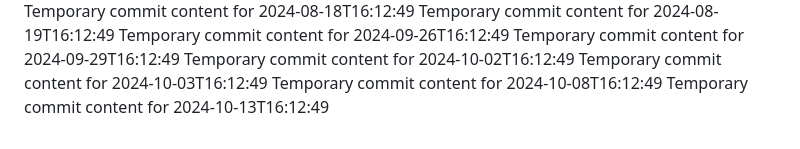
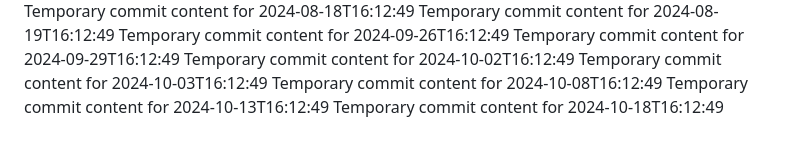
Before and after one commit to rubenv11003/repo-687-y, a Markdown page: report.md, the part around the change. Drawn GitHub-style.

```diff
--- a/report.md
+++ b/report.md
@@ -82,3 +82,4 @@ Temporary commit content for 2024-10-02T16:12:49
 Temporary commit content for 2024-10-03T16:12:49
 Temporary commit content for 2024-10-08T16:12:49
 Temporary commit content for 2024-10-13T16:12:49
+Temporary commit content for 2024-10-18T16:12:49
```
